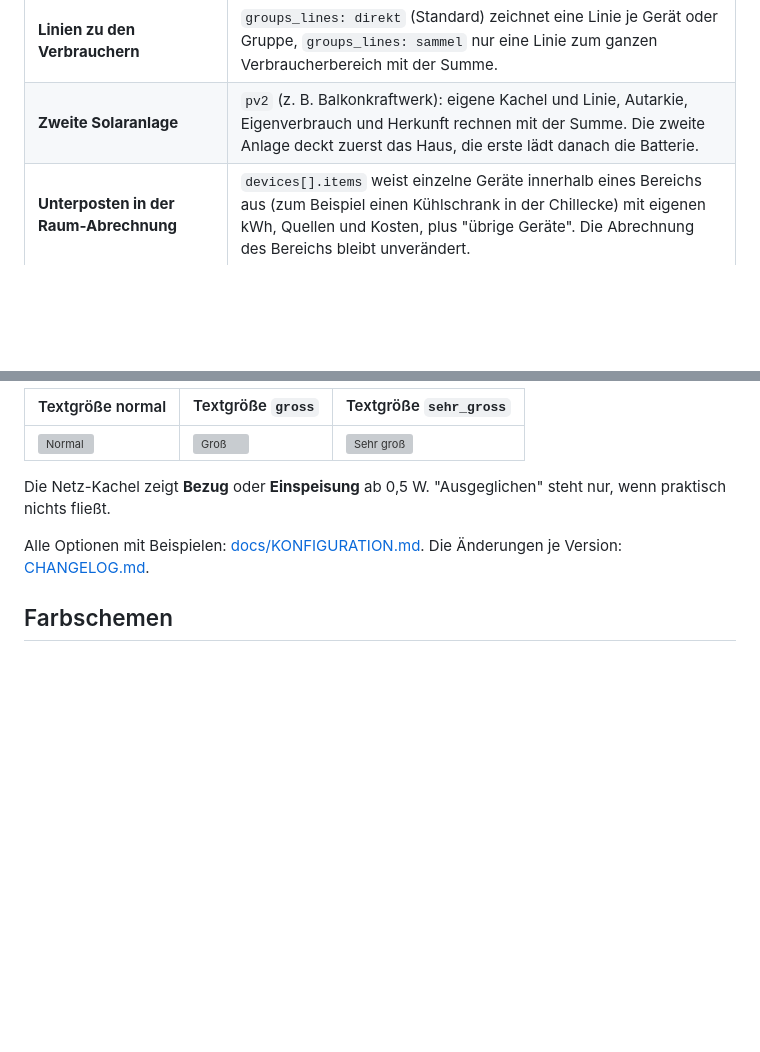
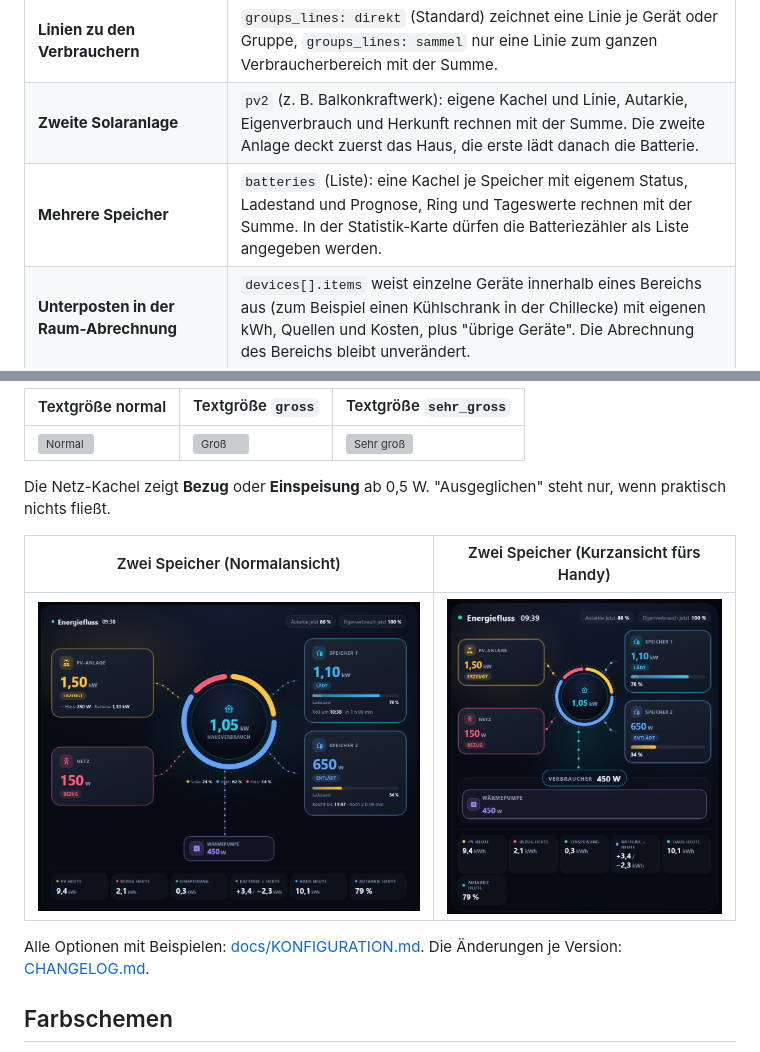
Before and after one commit to msucimaker3112/energy-cockpit, a Markdown page: README.md, 2 parts joined by grey strips. GitHub-like rendering; pictures changed too: docs/img/batterien-zwei-kurz-handy.png (added), docs/img/batterien-zwei.png (added); blank space fills up the shorter version; grey boxes are pictures that could not be loaded.

Commit message:
0.13.0: mehrere Speicher (batteries), Listen in der Statistik-Karte
Co-Authored-By: Claude Sonnet 5.5 <noreply@anthropic.com>

```diff
--- a/README.md
+++ b/README.md
@@ -82,6 +82,7 @@ Die Schritte der einzelnen Karten sind in der [Installationsanleitung](docs/INST
 | **Batterie** | Entladegrenze und Maximalladung als Sensor/Helfer oder fester Prozentwert. Die Grenzen erscheinen schraffiert auf dem Ladebalken, die nutzbare Kapazität fließt in die Prognose ein. Optional zeigt `battery.soc_display: nutzbar` den Ladestand relativ zum nutzbaren Bereich. |
 | **Linien zu den Verbrauchern** | `groups_lines: direkt` (Standard) zeichnet eine Linie je Gerät oder Gruppe, `groups_lines: sammel` nur eine Linie zum ganzen Verbraucherbereich mit der Summe. |
 | **Zweite Solaranlage** | `pv2` (z. B. Balkonkraftwerk): eigene Kachel und Linie, Autarkie, Eigenverbrauch und Herkunft rechnen mit der Summe. Die zweite Anlage deckt zuerst das Haus, die erste lädt danach die Batterie. |
+| **Mehrere Speicher** | `batteries` (Liste): eine Kachel je Speicher mit eigenem Status, Ladestand und Prognose, Ring und Tageswerte rechnen mit der Summe. In der Statistik-Karte dürfen die Batteriezähler als Liste angegeben werden. |
 | **Unterposten in der Raum-Abrechnung** | `devices[].items` weist einzelne Geräte innerhalb eines Bereichs aus (zum Beispiel einen Kühlschrank in der Chillecke) mit eigenen kWh, Quellen und Kosten, plus "übrige Geräte". Die Abrechnung des Bereichs bleibt unverändert. |
 | **Textgröße** | `text_size: gross` oder `sehr_gross` vergrößert Ladestand, Kennzahlen oben rechts und Beschriftungen. Gedacht für Handy und Tablet. |
 | **Kachel "Nicht erfasst"** | `hide_rest: true` blendet sie aus, `rest_min: 10` zeigt sie erst, wenn mindestens 10 % des Hausverbrauchs keiner Gruppe zugeordnet sind. |
@@ -113,6 +114,10 @@ Die Schritte der einzelnen Karten sind in der [Installationsanleitung](docs/INST
 | ![Normal](docs/img/text-normal.png) | ![Groß](docs/img/text-gross.png) | ![Sehr groß](docs/img/text-sehr-gross.png) |
 
 Die Netz-Kachel zeigt **Bezug** oder **Einspeisung** ab 0,5 W. "Ausgeglichen" steht nur, wenn praktisch nichts fließt.
+
+| Zwei Speicher (Normalansicht) | Zwei Speicher (Kurzansicht fürs Handy) |
+|---|---|
+| ![Zwei Speicher](docs/img/batterien-zwei.png) | ![Zwei Speicher, Kurzansicht](docs/img/batterien-zwei-kurz-handy.png) |
 
 Alle Optionen mit Beispielen: [docs/KONFIGURATION.md](docs/KONFIGURATION.md). Die Änderungen je Version: [CHANGELOG.md](CHANGELOG.md).
 
```
Also changed, not shown: CHANGELOG.md (+4 -0 lines), docs/KONFIGURATION.md (+2 -1 lines), docs/img/batterien-drei.png (added), docs/img/batterien-zwei-schmal.png (added), 9 other files.
